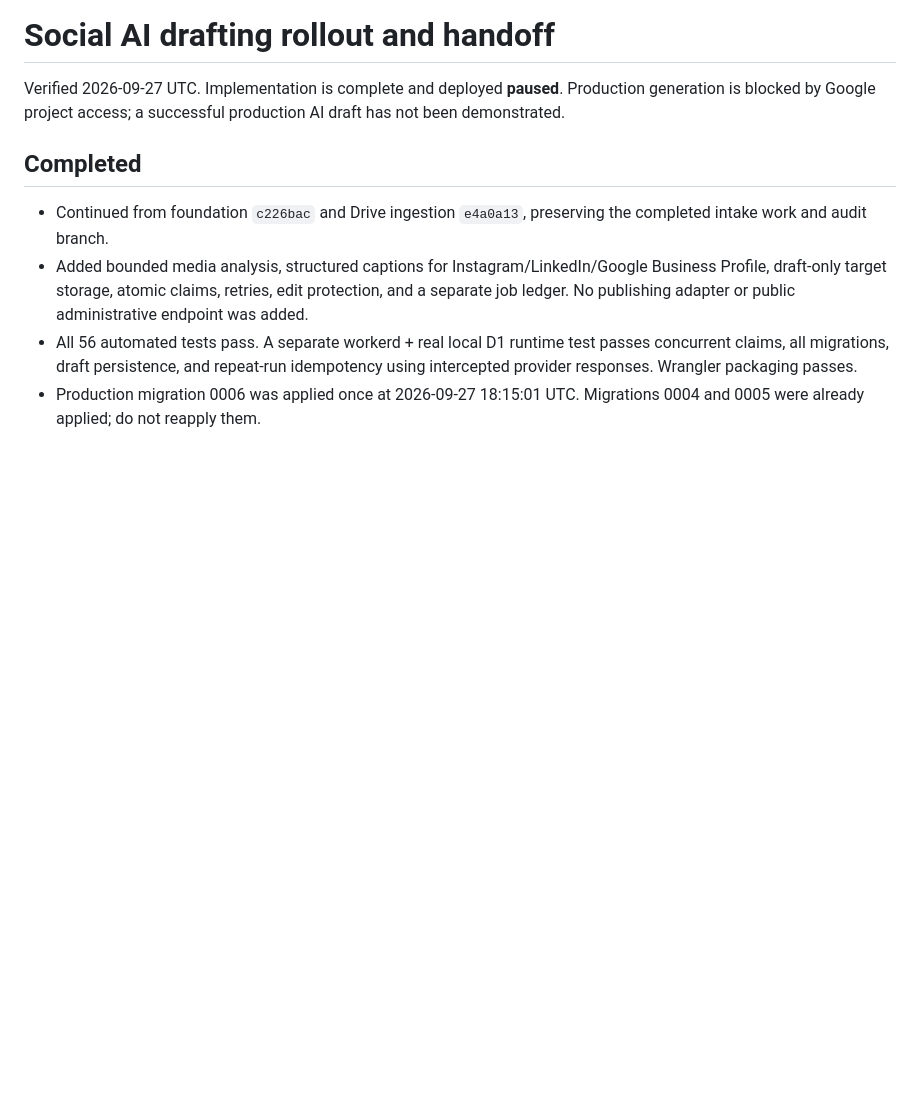
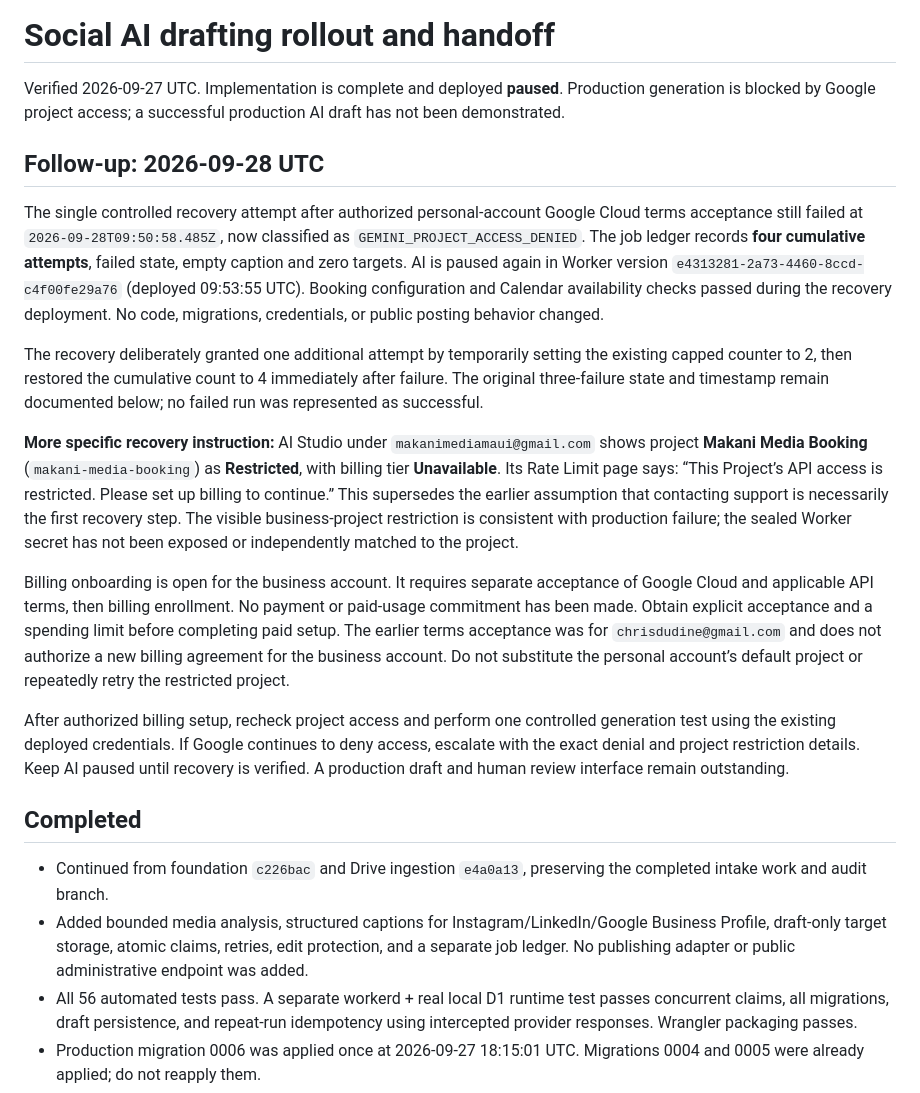
Before and after one commit to chrisdudine/makani-media-website, a Markdown page: docs/social-ai-rollout.md, the part around the change. GitHub-like rendering; blank space fills up the shorter version.

Commit message:
Record Gemini recovery failure and business project billing requirement

```diff
--- a/docs/social-ai-rollout.md
+++ b/docs/social-ai-rollout.md
@@ -1,6 +1,18 @@
 # Social AI drafting rollout and handoff
 
 Verified 2026-09-27 UTC. Implementation is complete and deployed **paused**. Production generation is blocked by Google project access; a successful production AI draft has not been demonstrated.
+
+## Follow-up: 2026-09-28 UTC
+
+The single controlled recovery attempt after authorized personal-account Google Cloud terms acceptance still failed at `2026-09-28T09:50:58.485Z`, now classified as `GEMINI_PROJECT_ACCESS_DENIED`. The job ledger records **four cumulative attempts**, failed state, empty caption and zero targets. AI is paused again in Worker version `e4313281-2a73-4460-8ccd-c4f00fe29a76` (deployed 09:53:55 UTC). Booking configuration and Calendar availability checks passed during the recovery deployment. No code, migrations, credentials, or public posting behavior changed.
+
+The recovery deliberately granted one additional attempt by temporarily setting the existing capped counter to 2, then restored the cumulative count to 4 immediately after failure. The original three-failure state and timestamp remain documented below; no failed run was represented as successful.
+
+**More specific recovery instruction:** AI Studio under `makanimediamaui@gmail.com` shows project **Makani Media Booking** (`makani-media-booking`) as **Restricted**, with billing tier **Unavailable**. Its Rate Limit page says: “This Project’s API access is restricted. Please set up billing to continue.” This supersedes the earlier assumption that contacting support is necessarily the first recovery step. The visible business-project restriction is consistent with production failure; the sealed Worker secret has not been exposed or independently matched to the project.
+
+Billing onboarding is open for the business account. It requires separate acceptance of Google Cloud and applicable API terms, then billing enrollment. No payment or paid-usage commitment has been made. Obtain explicit acceptance and a spending limit before completing paid setup. The earlier terms acceptance was for `chrisdudine@gmail.com` and does not authorize a new billing agreement for the business account. Do not substitute the personal account’s default project or repeatedly retry the restricted project.
+
+After authorized billing setup, recheck project access and perform one controlled generation test using the existing deployed credentials. If Google continues to deny access, escalate with the exact denial and project restriction details. Keep AI paused until recovery is verified. A production draft and human review interface remain outstanding.
 
 ## Completed
 
```
